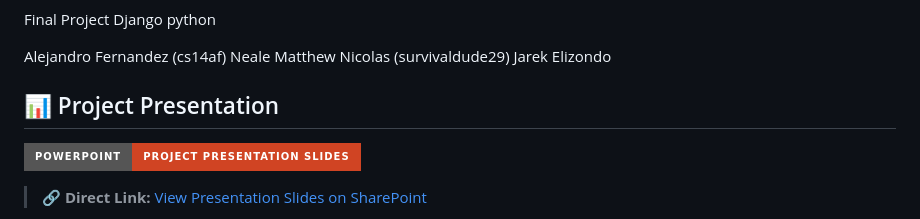
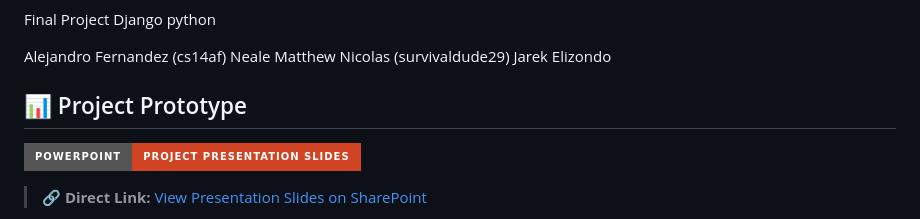
Before and after one commit to cs14af/Summer2026Project, a Markdown page: README.md, the part around the change. Drawn GitHub-style; badges without logos.

Commit message:
changed 'presentation' to 'prototype'

```diff
--- a/README.md
+++ b/README.md
@@ -5,7 +5,7 @@ Alejandro Fernandez (cs14af)
 Neale Matthew Nicolas (survivaldude29)
 Jarek Elizondo
 
-## 📊 Project Presentation
+## 📊 Project Prototype
 [![PowerPoint](https://img.shields.io/badge/PowerPoint-Project_Presentation_Slides-d04423?style=for-the-badge&logo=microsoftpowerpoint&logoColor=white)](https://utrgv-my.sharepoint.com/:p:/g/personal/jarek_elizondo01_utrgv_edu/IQBrNUVEenwKRa5FHsOdu9uzAWXnKZQqg6A3LzYEw7r7Jpg?e=iDD04J)
 
 > 🔗 **Direct Link:** [View Presentation Slides on SharePoint](https://utrgv-my.sharepoint.com/:p:/g/personal/jarek_elizondo01_utrgv_edu/IQBrNUVEenwKRa5FHsOdu9uzAWXnKZQqg6A3LzYEw7r7Jpg?e=iDD04J)
```
